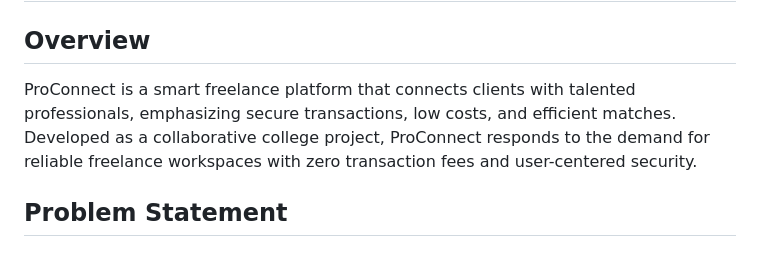
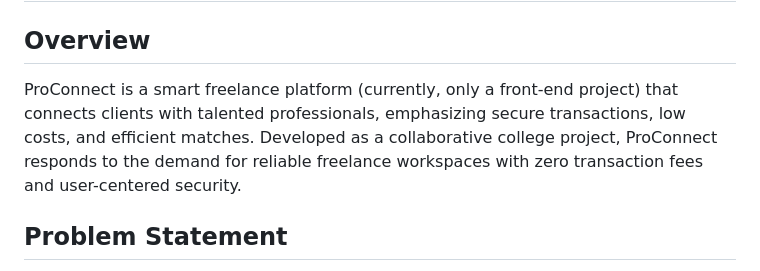
Before and after one commit to rohillashubham951-alt/proconnect, a Markdown page: README.md, the part around the change. GitHub-like rendering.

```diff
--- a/README.md
+++ b/README.md
@@ -1,7 +1,7 @@
 # ProConnect – Where Clients Find Professionals
 
 ## Overview
-ProConnect is a smart freelance platform that connects clients with talented professionals, emphasizing secure transactions, low costs, and efficient matches. Developed as a collaborative college project, ProConnect responds to the demand for reliable freelance workspaces with zero transaction fees and user-centered security.
+ProConnect is a smart freelance platform (currently, only a front-end project) that connects clients with talented professionals, emphasizing secure transactions, low costs, and efficient matches. Developed as a collaborative college project, ProConnect responds to the demand for reliable freelance workspaces with zero transaction fees and user-centered security.
 
 ## Problem Statement
 - Traditional freelance platforms struggle with inefficient matching, making it hard for clients to find suitable freelancers.
```
